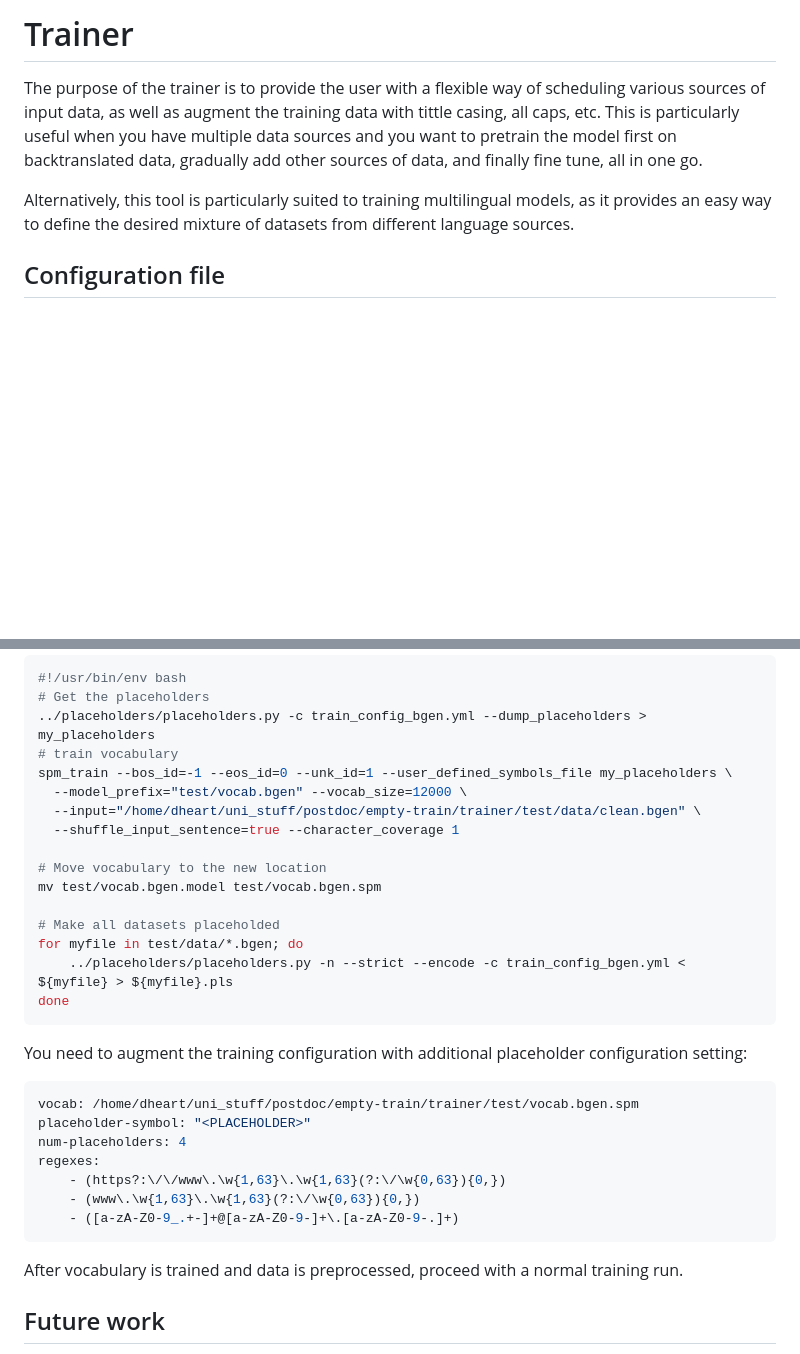
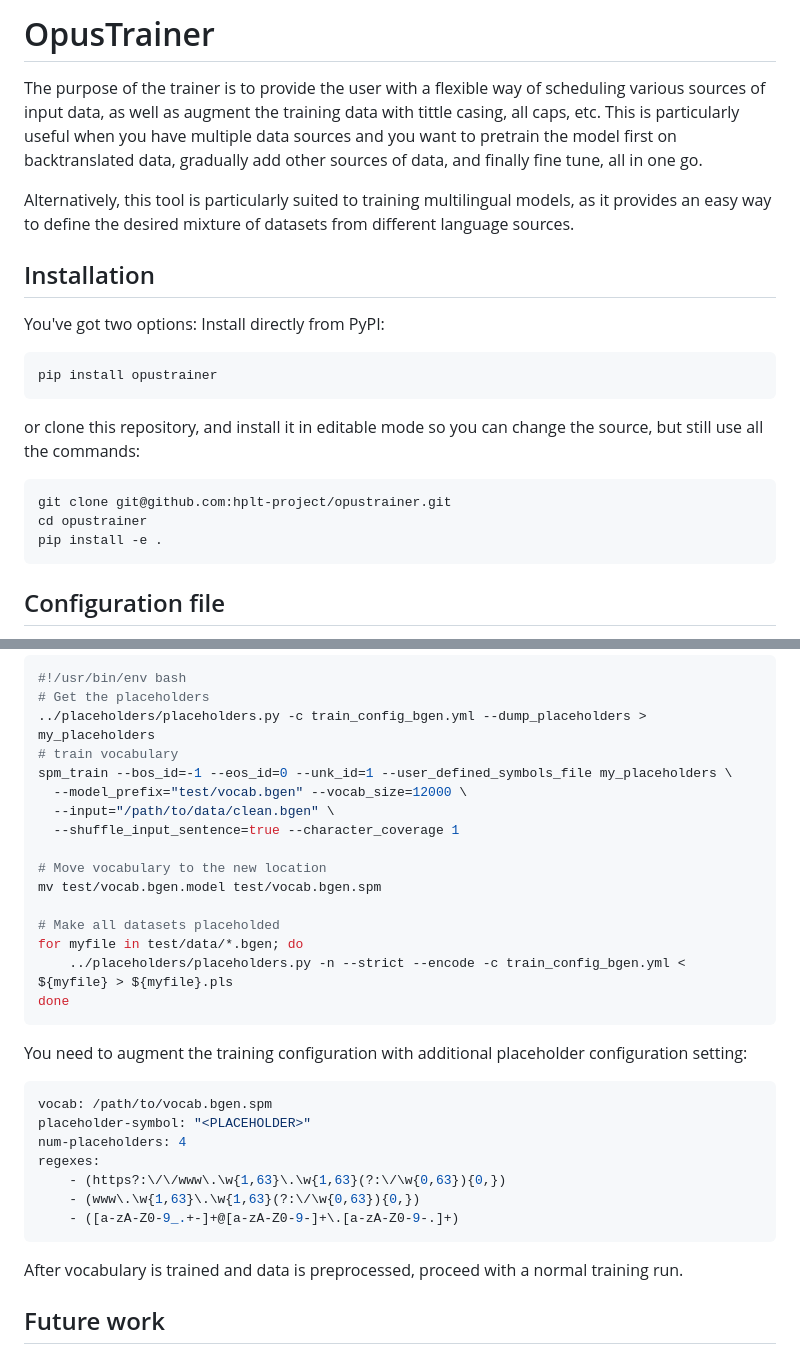
Before and after one commit to hplt-project/OpusTrainer, a Markdown page: README.md, 2 parts joined by grey strips. GitHub-like rendering; blank space fills up the shorter version.

Commit message:
Remove mentions of 'empty', add installation instructions

````diff
--- a/README.md
+++ b/README.md
@@ -1,7 +1,22 @@
-# Trainer
+# OpusTrainer
 The purpose of the trainer is to provide the user with a flexible way of scheduling various sources of input data, as well as augment the training data with tittle casing, all caps, etc. This is particularly useful when you have multiple data sources and you want to pretrain the model first on backtranslated data, gradually add other sources of data, and finally fine tune, all in one go.
 
 Alternatively, this tool is particularly suited to training multilingual models, as it provides an easy way to define the desired mixture of datasets from different language sources.
+
+## Installation
+You've got two options: Install directly from PyPI:
+
+```sh
+pip install opustrainer
+```
+
+or clone this repository, and install it in editable mode so you can change the source, but still use all the commands:
+
+```sh
+git clone git@github.com:hplt-project/opustrainer.git
+cd opustrainer
+pip install -e .
+```
 
 ## Configuration file
 Define your training process via a configuration file. You define the datasets on top, the stages and then for each stage a mixing criteria and a stage termination criteria. An example configuration file is provided below. The path to the `trainer` is a path to any neural network trainer that supports having stdin as training input format.
@@ -78,7 +93,7 @@ To use the placeholder code augment your training data with placeholders before
 # train vocabulary
 spm_train --bos_id=-1 --eos_id=0 --unk_id=1 --user_defined_symbols_file my_placeholders \
   --model_prefix="test/vocab.bgen" --vocab_size=12000 \
-  --input="/home/dheart/uni_stuff/postdoc/empty-train/trainer/test/data/clean.bgen" \
+  --input="/path/to/data/clean.bgen" \
   --shuffle_input_sentence=true --character_coverage 1
 
 # Move vocabulary to the new location
@@ -91,7 +106,7 @@ done
 ```
 You need to augment the training configuration with additional placeholder configuration setting:
 ```yml
-vocab: /home/dheart/uni_stuff/postdoc/empty-train/trainer/test/vocab.bgen.spm
+vocab: /path/to/vocab.bgen.spm
 placeholder-symbol: "<PLACEHOLDER>"
 num-placeholders: 4
 regexes:
@@ -100,6 +115,7 @@ regexes:
     - ([a-zA-Z0-9_.+-]+@[a-zA-Z0-9-]+\.[a-zA-Z0-9-.]+)
 ```
 After vocabulary is trained and data is preprocessed, proceed with a normal training run.
+
 ## Future work
 
 - Terminology support (using a dictionary). We should augment the training data with terminology (possibly stemmed on the source side) so that we can use it real world models
````
